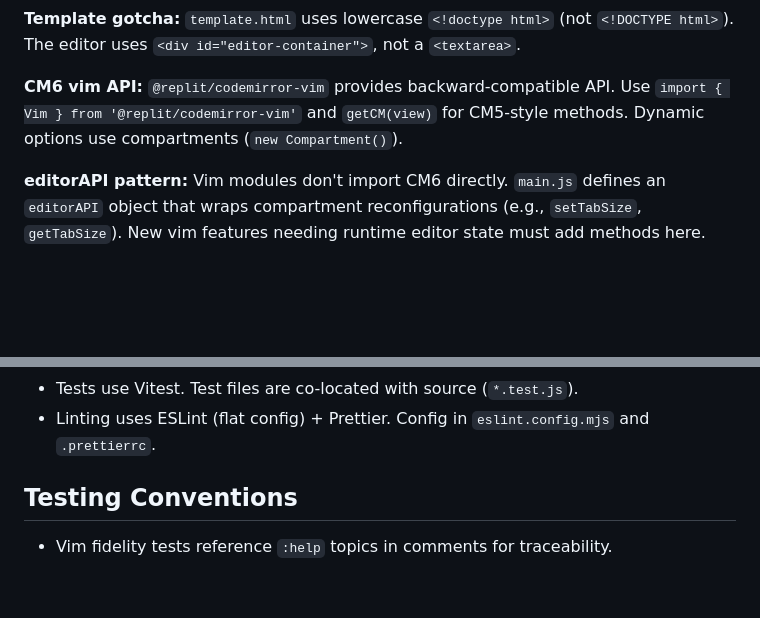
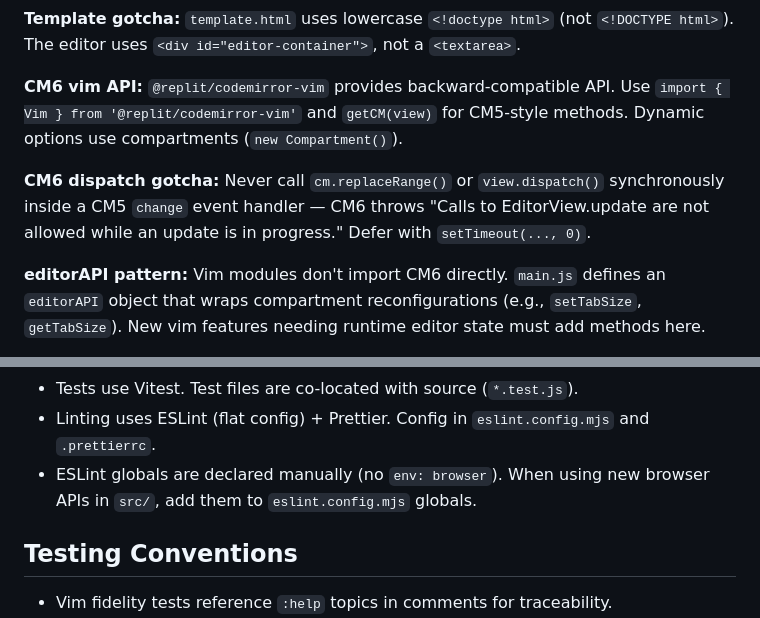
Before and after one commit to chris-biagini/vi.html, a Markdown page: CLAUDE.md, 2 parts joined by grey strips. Rendered like a GitHub page; blank space fills up the shorter version.

Commit message:
docs: add CM6 dispatch gotcha and ESLint globals note to CLAUDE.md
Co-Authored-By: Claude Opus 4.6 <noreply@anthropic.com>

```diff
--- a/CLAUDE.md
+++ b/CLAUDE.md
@@ -32,6 +32,8 @@ Single-file markdown editor with vim keybindings. Source is modular; `vi.html` i
 
 **CM6 vim API:** `@replit/codemirror-vim` provides backward-compatible API. Use `import { Vim } from '@replit/codemirror-vim'` and `getCM(view)` for CM5-style methods. Dynamic options use compartments (`new Compartment()`).
 
+**CM6 dispatch gotcha:** Never call `cm.replaceRange()` or `view.dispatch()` synchronously inside a CM5 `change` event handler — CM6 throws "Calls to EditorView.update are not allowed while an update is in progress." Defer with `setTimeout(..., 0)`.
+
 **editorAPI pattern:** Vim modules don't import CM6 directly. `main.js` defines an `editorAPI` object that wraps compartment reconfigurations (e.g., `setTabSize`, `getTabSize`). New vim features needing runtime editor state must add methods here.
 
 ## Development
@@ -48,6 +50,7 @@ Single-file markdown editor with vim keybindings. Source is modular; `vi.html` i
 - `vi.html` is gitignored (build artifact). GitHub Actions runs lint + test + build on push to main, deploys to Pages.
 - Tests use Vitest. Test files are co-located with source (`*.test.js`).
 - Linting uses ESLint (flat config) + Prettier. Config in `eslint.config.mjs` and `.prettierrc`.
+- ESLint globals are declared manually (no `env: browser`). When using new browser APIs in `src/`, add them to `eslint.config.mjs` globals.
 
 ## Testing Conventions
 
```
